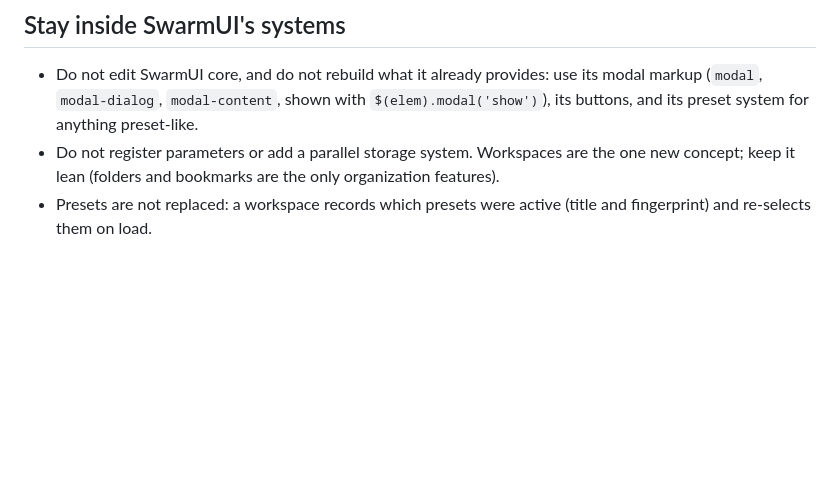
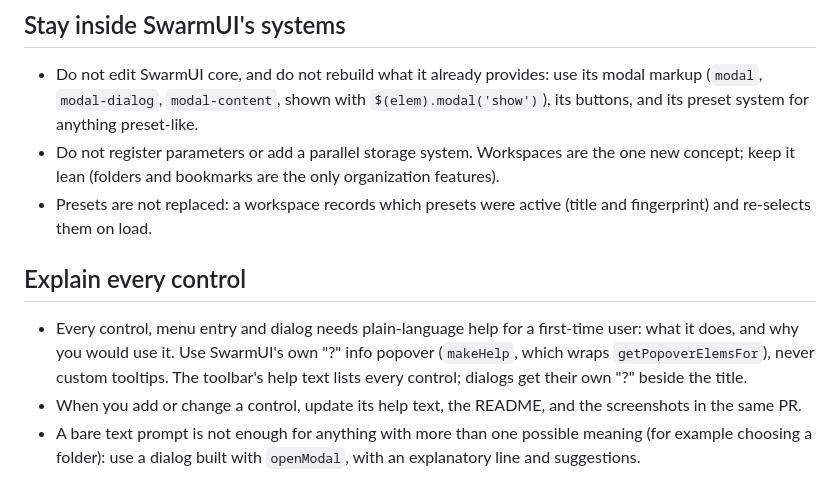
Before and after one commit to HartsyAI/SwarmUI-Workspaces, a Markdown page: AGENTS.md, the part around the change. Drawn GitHub-style; blank space fills up the shorter version.

```diff
--- a/AGENTS.md
+++ b/AGENTS.md
@@ -69,3 +69,9 @@ Named workspaces for the SwarmUI Generate tab. A workspace is a snapshot of para
 - Do not edit SwarmUI core, and do not rebuild what it already provides: use its modal markup (`modal`, `modal-dialog`, `modal-content`, shown with `$(elem).modal('show')`), its buttons, and its preset system for anything preset-like.
 - Do not register parameters or add a parallel storage system. Workspaces are the one new concept; keep it lean (folders and bookmarks are the only organization features).
 - Presets are not replaced: a workspace records which presets were active (title and fingerprint) and re-selects them on load.
+
+## Explain every control
+
+- Every control, menu entry and dialog needs plain-language help for a first-time user: what it does, and why you would use it. Use SwarmUI's own "?" info popover (`makeHelp`, which wraps `getPopoverElemsFor`), never custom tooltips. The toolbar's help text lists every control; dialogs get their own "?" beside the title.
+- When you add or change a control, update its help text, the README, and the screenshots in the same PR.
+- A bare text prompt is not enough for anything with more than one possible meaning (for example choosing a folder): use a dialog built with `openModal`, with an explanatory line and suggestions.
```
Also changed, not shown: README.md (+6 -2 lines), docs/images/help.png (added), docs/images/menu.png, docs/images/partial-load-dialog.png, docs/images/set-folder-dialog.png (added), docs/images/toolbar-modified.png, docs/images/toolbar.png, 1 other file.
